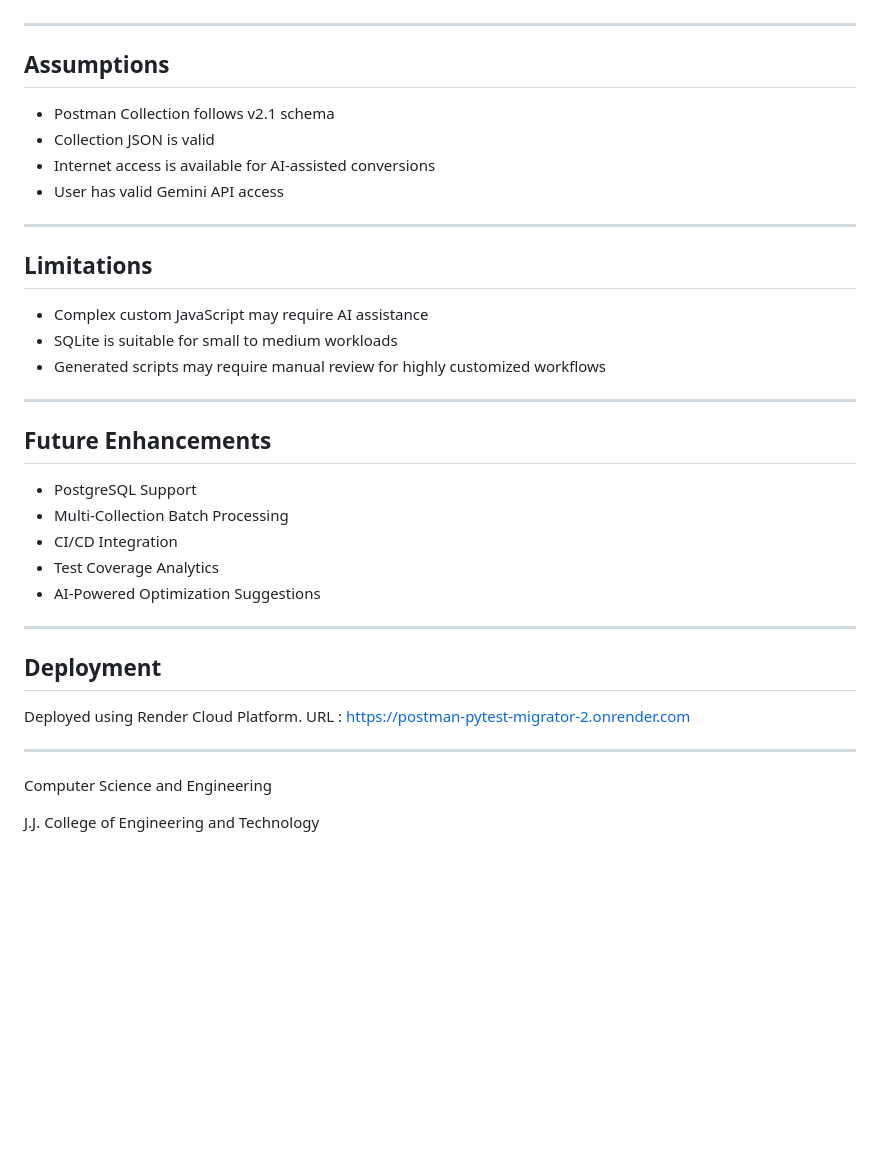
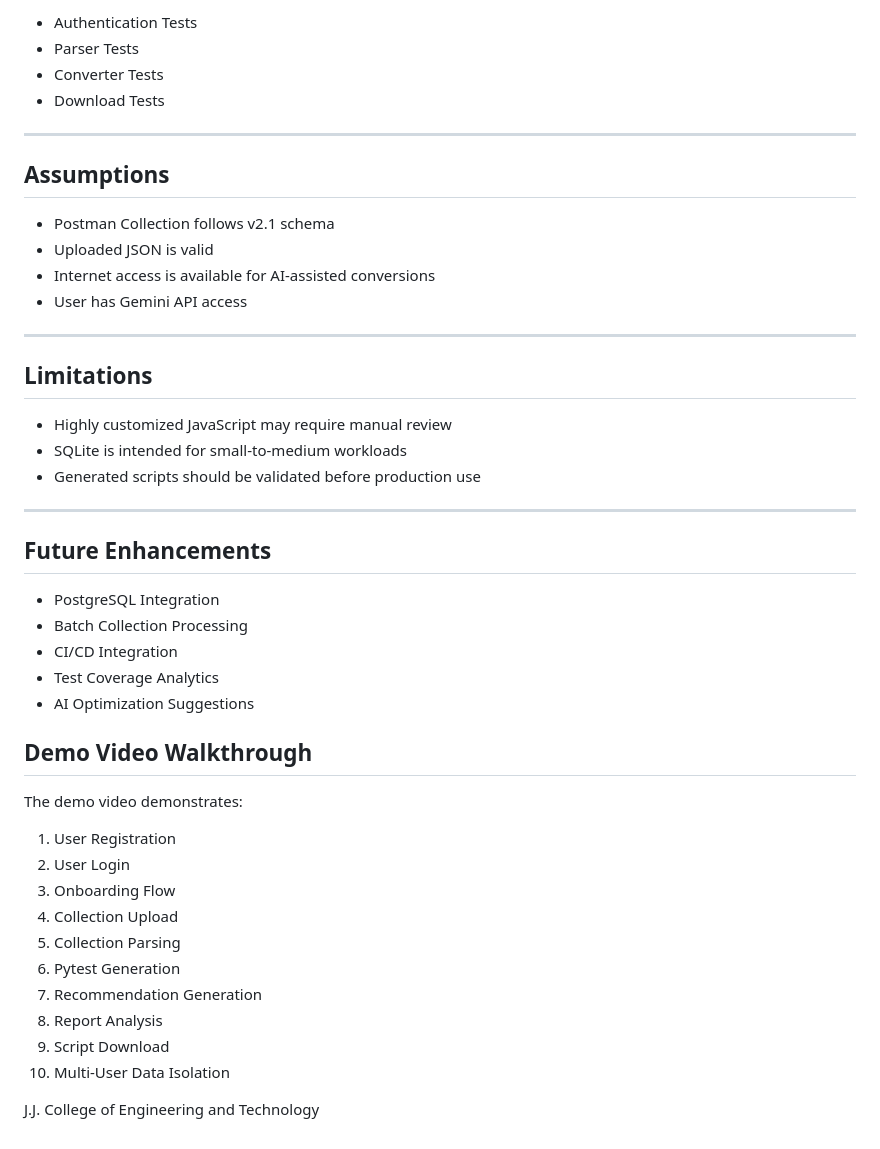
Before and after one commit to MohamedAshiqTajudeen/postman-pytest-migrator, a Markdown page: README.md, the part around one of its changes. Rendered like a GitHub page; blank space fills up the shorter version.

```diff
--- a/README.md
+++ b/README.md
@@ -233,42 +263,52 @@ http://localhost:3000
+* Authentication Tests
+* Parser Tests
+* Converter Tests
+* Download Tests
 
 ---
 
 ## Assumptions
 
-- Postman Collection follows v2.1 schema
-- Collection JSON is valid
-- Internet access is available for AI-assisted conversions
-- User has valid Gemini API access
+* Postman Collection follows v2.1 schema
+* Uploaded JSON is valid
+* Internet access is available for AI-assisted conversions
+* User has Gemini API access
 
 ---
 
 ## Limitations
 
-- Complex custom JavaScript may require AI assistance
-- SQLite is suitable for small to medium workloads
-- Generated scripts may require manual review for highly customized workflows
+* Highly customized JavaScript may require manual review
+* SQLite is intended for small-to-medium workloads
+* Generated scripts should be validated before production use
 
 ---
 
 ## Future Enhancements
 
-- PostgreSQL Support
-- Multi-Collection Batch Processing
-- CI/CD Integration
-- Test Coverage Analytics
-- AI-Powered Optimization Suggestions
-
----
-
-## Deployment
-
-Deployed using Render Cloud Platform.
-URL : https://postman-pytest-migrator-2.onrender.com
-
----
+* PostgreSQL Integration
+* Batch Collection Processing
+* CI/CD Integration
+* Test Coverage Analytics
+* AI Optimization Suggestions
 
 
 
-Computer Science and Engineering
+## Demo Video Walkthrough
+
+The demo video demonstrates:
+
+1. User Registration
+2. User Login
+3. Onboarding Flow
+4. Collection Upload
+5. Collection Parsing
+6. Pytest Generation
+7. Recommendation Generation
+8. Report Analysis
+9. Script Download
+10. Multi-User Data Isolation
+
+
 
 J.J. College of Engineering and Technology
```
Also changed, not shown: other parts of README.md (+104 -74 lines).
